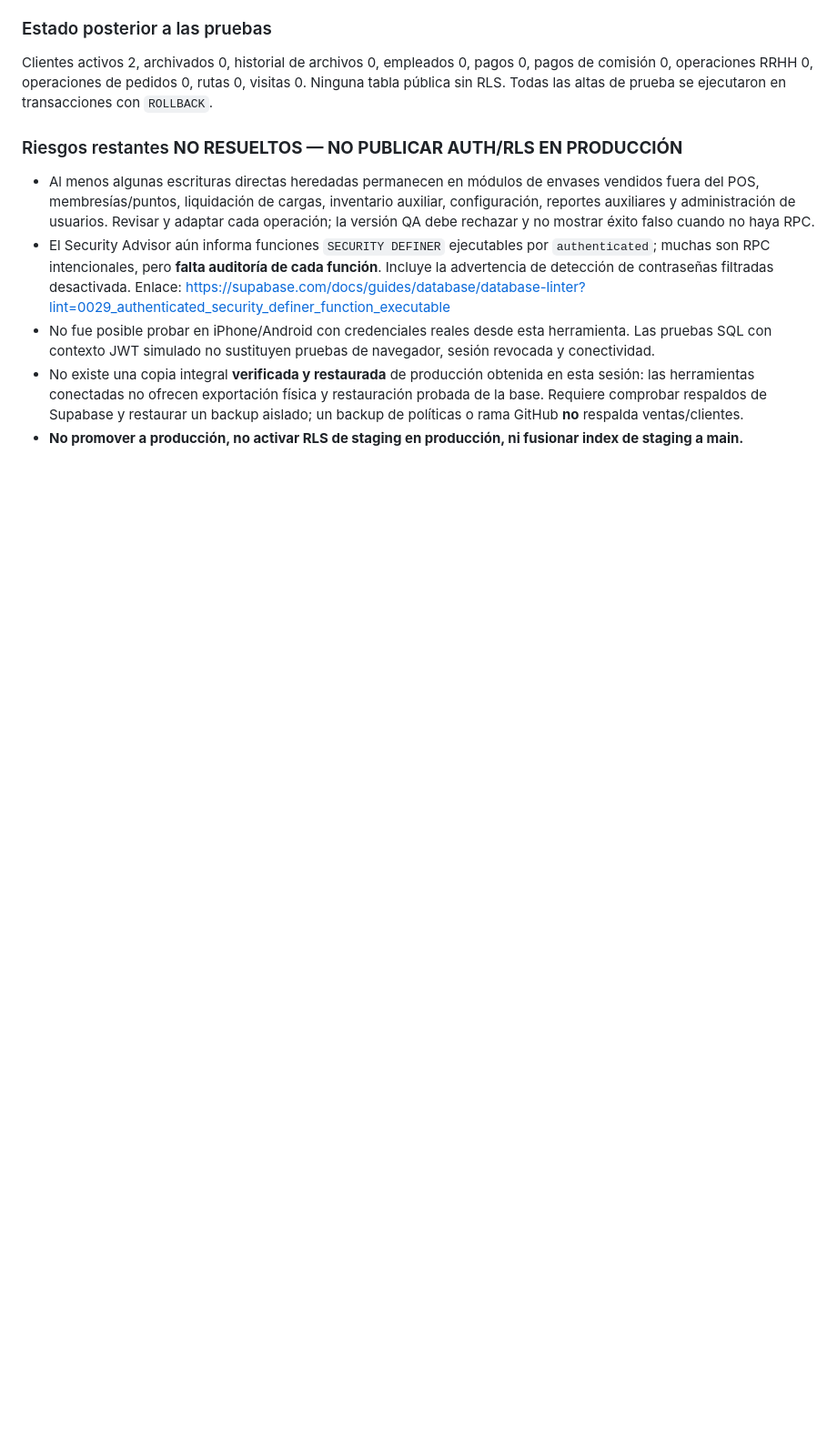
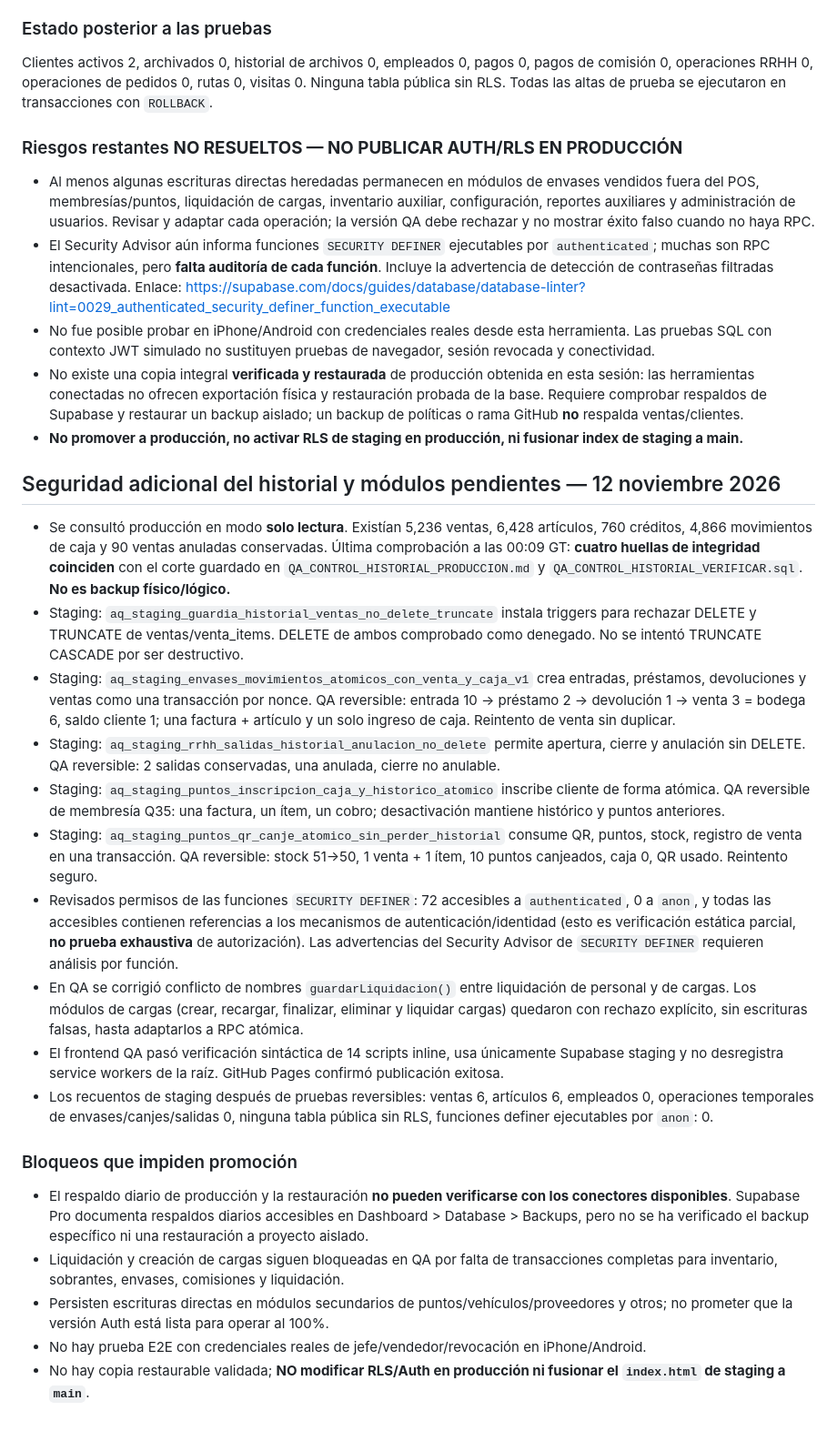
Before and after one commit to odeleonruiz/aquabri, a Markdown page: QA_RESULTADOS_20261112.md, the part around the change. Shown at 91% size. Rendered like a GitHub page; blank space fills up the shorter version.

Commit message:
QA: actualizar resultados y checklist de preservación de historial

```diff
--- a/QA_RESULTADOS_20261112.md
+++ b/QA_RESULTADOS_20261112.md
@@ -83,3 +83,23 @@ Clientes activos 2, archivados 0, historial de archivos 0, empleados 0, pagos 0,
 - No fue posible probar en iPhone/Android con credenciales reales desde esta herramienta. Las pruebas SQL con contexto JWT simulado no sustituyen pruebas de navegador, sesión revocada y conectividad.
 - No existe una copia integral **verificada y restaurada** de producción obtenida en esta sesión: las herramientas conectadas no ofrecen exportación física y restauración probada de la base. Requiere comprobar respaldos de Supabase y restaurar un backup aislado; un backup de políticas o rama GitHub **no** respalda ventas/clientes.
 - **No promover a producción, no activar RLS de staging en producción, ni fusionar index de staging a main.**
+
+
+## Seguridad adicional del historial y módulos pendientes — 12 noviembre 2026
+- Se consultó producción en modo **solo lectura**. Existían 5,236 ventas, 6,428 artículos, 760 créditos, 4,866 movimientos de caja y 90 ventas anuladas conservadas. Última comprobación a las 00:09 GT: **cuatro huellas de integridad coinciden** con el corte guardado en `QA_CONTROL_HISTORIAL_PRODUCCION.md` y `QA_CONTROL_HISTORIAL_VERIFICAR.sql`. **No es backup físico/lógico.**
+- Staging: `aq_staging_guardia_historial_ventas_no_delete_truncate` instala triggers para rechazar DELETE y TRUNCATE de ventas/venta_items. DELETE de ambos comprobado como denegado. No se intentó TRUNCATE CASCADE por ser destructivo.
+- Staging: `aq_staging_envases_movimientos_atomicos_con_venta_y_caja_v1` crea entradas, préstamos, devoluciones y ventas como una transacción por nonce. QA reversible: entrada 10 → préstamo 2 → devolución 1 → venta 3 = bodega 6, saldo cliente 1; una factura + artículo y un solo ingreso de caja. Reintento de venta sin duplicar.
+- Staging: `aq_staging_rrhh_salidas_historial_anulacion_no_delete` permite apertura, cierre y anulación sin DELETE. QA reversible: 2 salidas conservadas, una anulada, cierre no anulable.
+- Staging: `aq_staging_puntos_inscripcion_caja_y_historico_atomico` inscribe cliente de forma atómica. QA reversible de membresía Q35: una factura, un ítem, un cobro; desactivación mantiene histórico y puntos anteriores.
+- Staging: `aq_staging_puntos_qr_canje_atomico_sin_perder_historial` consume QR, puntos, stock, registro de venta en una transacción. QA reversible: stock 51→50, 1 venta + 1 ítem, 10 puntos canjeados, caja 0, QR usado. Reintento seguro.
+- Revisados permisos de las funciones `SECURITY DEFINER`: 72 accesibles a `authenticated`, 0 a `anon`, y todas las accesibles contienen referencias a los mecanismos de autenticación/identidad (esto es verificación estática parcial, **no prueba exhaustiva** de autorización). Las advertencias del Security Advisor de `SECURITY DEFINER` requieren análisis por función.
+- En QA se corrigió conflicto de nombres `guardarLiquidacion()` entre liquidación de personal y de cargas. Los módulos de cargas (crear, recargar, finalizar, eliminar y liquidar cargas) quedaron con rechazo explícito, sin escrituras falsas, hasta adaptarlos a RPC atómica.
+- El frontend QA pasó verificación sintáctica de 14 scripts inline, usa únicamente Supabase staging y no desregistra service workers de la raíz. GitHub Pages confirmó publicación exitosa.
+- Los recuentos de staging después de pruebas reversibles: ventas 6, artículos 6, empleados 0, operaciones temporales de envases/canjes/salidas 0, ninguna tabla pública sin RLS, funciones definer ejecutables por `anon`: 0.
+
+### Bloqueos que impiden promoción
+- El respaldo diario de producción y la restauración **no pueden verificarse con los conectores disponibles**. Supabase Pro documenta respaldos diarios accesibles en Dashboard > Database > Backups, pero no se ha verificado el backup específico ni una restauración a proyecto aislado.
+- Liquidación y creación de cargas siguen bloqueadas en QA por falta de transacciones completas para inventario, sobrantes, envases, comisiones y liquidación.
+- Persisten escrituras directas en módulos secundarios de puntos/vehículos/proveedores y otros; no prometer que la versión Auth está lista para operar al 100%.
+- No hay prueba E2E con credenciales reales de jefe/vendedor/revocación en iPhone/Android.
+- No hay copia restaurable validada; **NO modificar RLS/Auth en producción ni fusionar el `index.html` de staging a `main`**.
```
